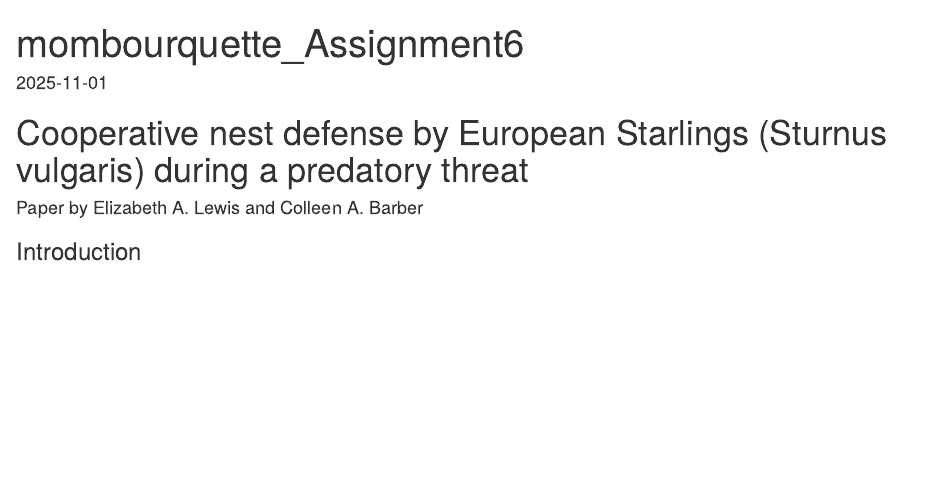
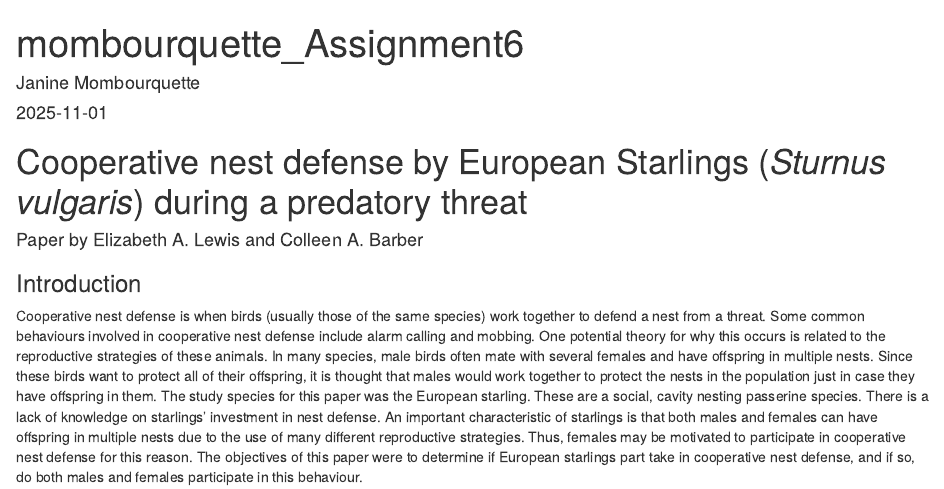
Before and after one commit to JanineMombourquette/DSassignment6_Janine, an R Markdown document (mombourquette_Assignment6.Rmd): the page in a window 1100 px wide, from its top. The pictures show the output file mombourquette_Assignment6.html that the author committed with the source, opened offline.

Commit message:
Updating the introduction section of the assignment.

```diff
--- a/mombourquette_Assignment6.Rmd
+++ b/mombourquette_Assignment6.Rmd
@@ -1,10 +1,12 @@
 ---
 title: "mombourquette_Assignment6"
+author: "Janine Mombourquette"
 output: html_document
 date: "2025-11-01"
 ---
 
-# Cooperative nest defense by European Starlings (Sturnus vulgaris) during a predatory threat
+# Cooperative nest defense by European Starlings (*Sturnus vulgaris*) during a predatory threat
 #### Paper by Elizabeth A. Lewis and Colleen A. Barber
 
 ### Introduction
+Cooperative nest defense is when birds (usually those of the same species) work together to defend a nest from a threat. Some common behaviours involved in cooperative nest defense include alarm calling and mobbing. One potential theory for why this occurs is related to the reproductive strategies of these animals. In many species, male birds often mate with several females and have offspring in multiple nests. Since these birds want to protect all of their offspring, it is thought that males would work together to protect the nests in the population just in case they have offspring in them. The study species for this paper was the European starling. These are a social, cavity nesting passerine species. There is a lack of knowledge on starlings' investment in nest defense. An important characteristic of starlings is that both males and females can have offspring in multiple nests due to the use of many different reproductive strategies. Thus, females may be motivated to participate in cooperative nest defense for this reason. The objectives of this paper were to determine if European starlings part take in cooperative nest defense, and if so, do both males and females participate in this behaviour.
```
Also changed, not shown: mombourquette_Assignment6.html.
